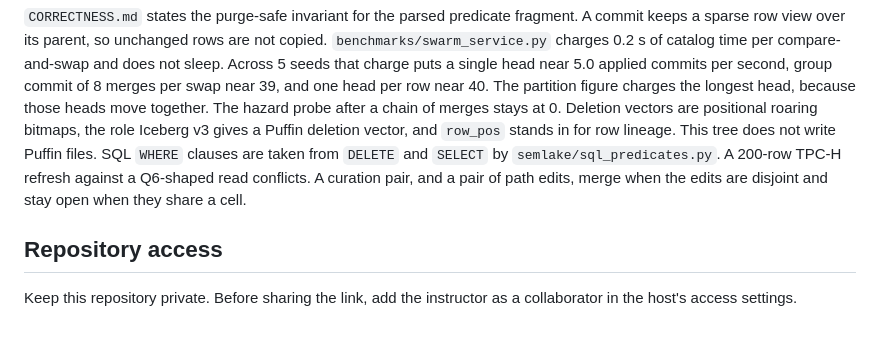
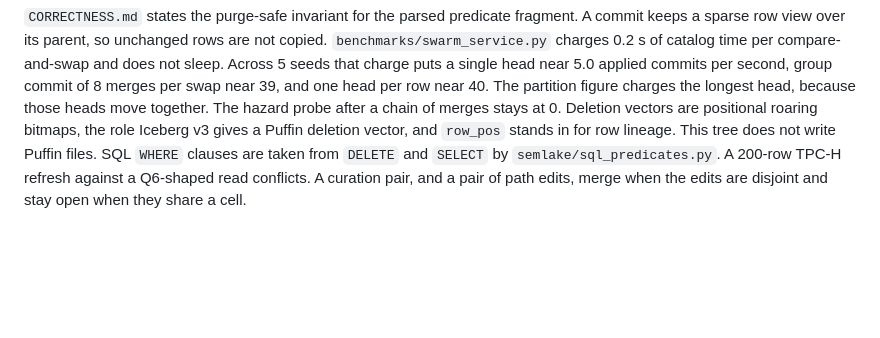
Before and after one commit to WanderingSnail/semlake_milestone2, a Markdown page: README.md, the part around the change. Rendered like a GitHub page; blank space fills up the shorter version.

```diff
--- a/README.md
+++ b/README.md
@@ -156,7 +156,3 @@ Schema rename is not implemented and dropping a column is rejected. Type widenin
 The object store is an in-memory stand-in priced at AWS S3 Standard rates. This tree does not run PyIceberg, Lance, MinIO or LST-Bench. A Delta log check runs when `deltalake` is installed: the second writer that started from the same table version is rejected. Dolt is used for the labelled merge cases when the `dolt` binary is on `PATH`. W4 files are small shared buffers, and there is no measured resident-memory figure.
 
 `CORRECTNESS.md` states the purge-safe invariant for the parsed predicate fragment. A commit keeps a sparse row view over its parent, so unchanged rows are not copied. `benchmarks/swarm_service.py` charges 0.2 s of catalog time per compare-and-swap and does not sleep. Across 5 seeds that charge puts a single head near 5.0 applied commits per second, group commit of 8 merges per swap near 39, and one head per row near 40. The partition figure charges the longest head, because those heads move together. The hazard probe after a chain of merges stays at 0. Deletion vectors are positional roaring bitmaps, the role Iceberg v3 gives a Puffin deletion vector, and `row_pos` stands in for row lineage. This tree does not write Puffin files. SQL `WHERE` clauses are taken from `DELETE` and `SELECT` by `semlake/sql_predicates.py`. A 200-row TPC-H refresh against a Q6-shaped read conflicts. A curation pair, and a pair of path edits, merge when the edits are disjoint and stay open when they share a cell.
-
-## Repository access
-
-Keep this repository private. Before sharing the link, add the instructor as a collaborator in the host's access settings.
```
